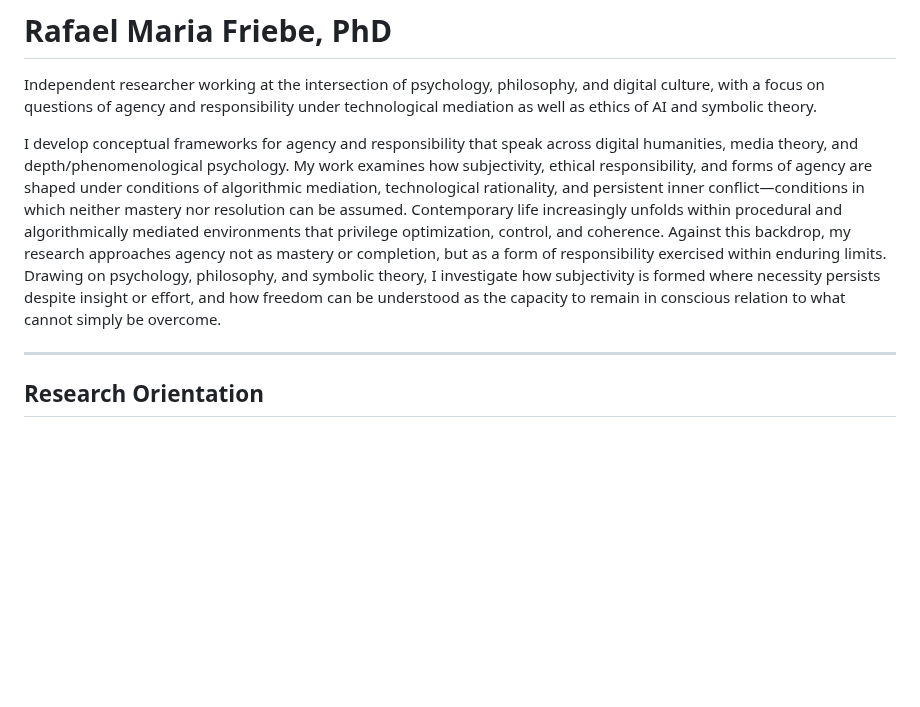
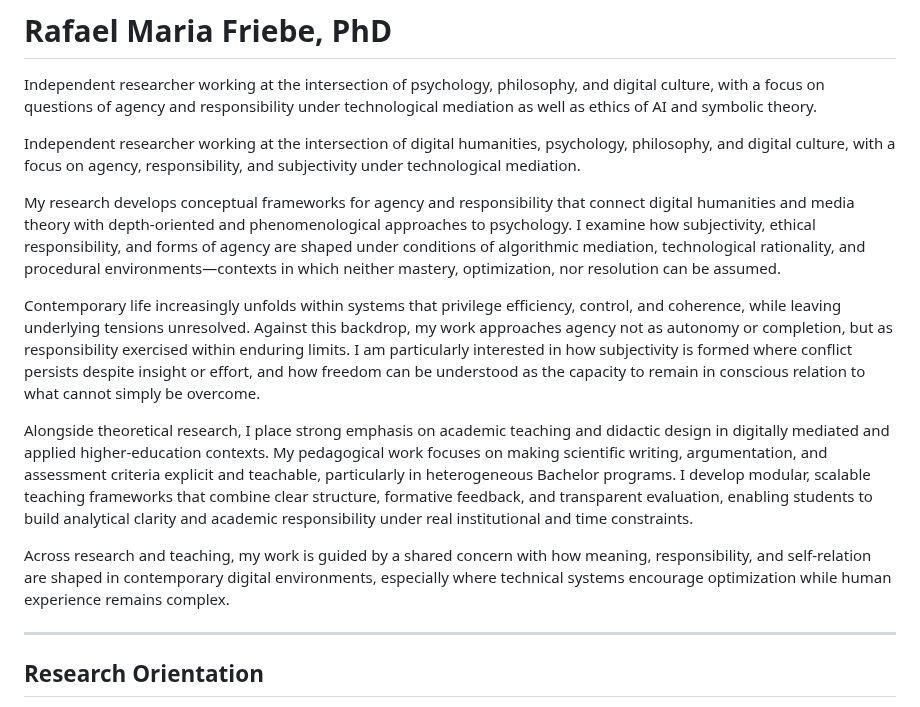
Before and after one commit to rafaelfriebe/rafaelfriebe.github.io, a Markdown page: index.md, the part around the change. GitHub-like rendering; blank space fills up the shorter version.

```diff
--- a/index.md
+++ b/index.md
@@ -2,10 +2,15 @@
 
 Independent researcher working at the intersection of psychology, philosophy, and digital culture, with a focus on questions of agency and responsibility under technological mediation as well as ethics of AI and symbolic theory.
 
-I develop conceptual frameworks for agency and responsibility that speak across digital humanities, media theory, and depth/phenomenological psychology.
-My work examines how subjectivity, ethical responsibility, and forms of agency are shaped under conditions of algorithmic mediation, technological rationality, and persistent inner conflict—conditions in which neither mastery nor resolution can be assumed.
-Contemporary life increasingly unfolds within procedural and algorithmically mediated environments that privilege optimization, control, and coherence.
-Against this backdrop, my research approaches agency not as mastery or completion, but as a form of responsibility exercised within enduring limits. Drawing on psychology, philosophy, and symbolic theory, I investigate how subjectivity is formed where necessity persists despite insight or effort, and how freedom can be understood as the capacity to remain in conscious relation to what cannot simply be overcome.
+Independent researcher working at the intersection of digital humanities, psychology, philosophy, and digital culture, with a focus on agency, responsibility, and subjectivity under technological mediation.
+
+My research develops conceptual frameworks for agency and responsibility that connect digital humanities and media theory with depth-oriented and phenomenological approaches to psychology. I examine how subjectivity, ethical responsibility, and forms of agency are shaped under conditions of algorithmic mediation, technological rationality, and procedural environments—contexts in which neither mastery, optimization, nor resolution can be assumed.
+
+Contemporary life increasingly unfolds within systems that privilege efficiency, control, and coherence, while leaving underlying tensions unresolved. Against this backdrop, my work approaches agency not as autonomy or completion, but as responsibility exercised within enduring limits. I am particularly interested in how subjectivity is formed where conflict persists despite insight or effort, and how freedom can be understood as the capacity to remain in conscious relation to what cannot simply be overcome.
+
+Alongside theoretical research, I place strong emphasis on academic teaching and didactic design in digitally mediated and applied higher-education contexts. My pedagogical work focuses on making scientific writing, argumentation, and assessment criteria explicit and teachable, particularly in heterogeneous Bachelor programs. I develop modular, scalable teaching frameworks that combine clear structure, formative feedback, and transparent evaluation, enabling students to build analytical clarity and academic responsibility under real institutional and time constraints.
+
+Across research and teaching, my work is guided by a shared concern with how meaning, responsibility, and self-relation are shaped in contemporary digital environments, especially where technical systems encourage optimization while human experience remains complex.
 
 ---
 
```
